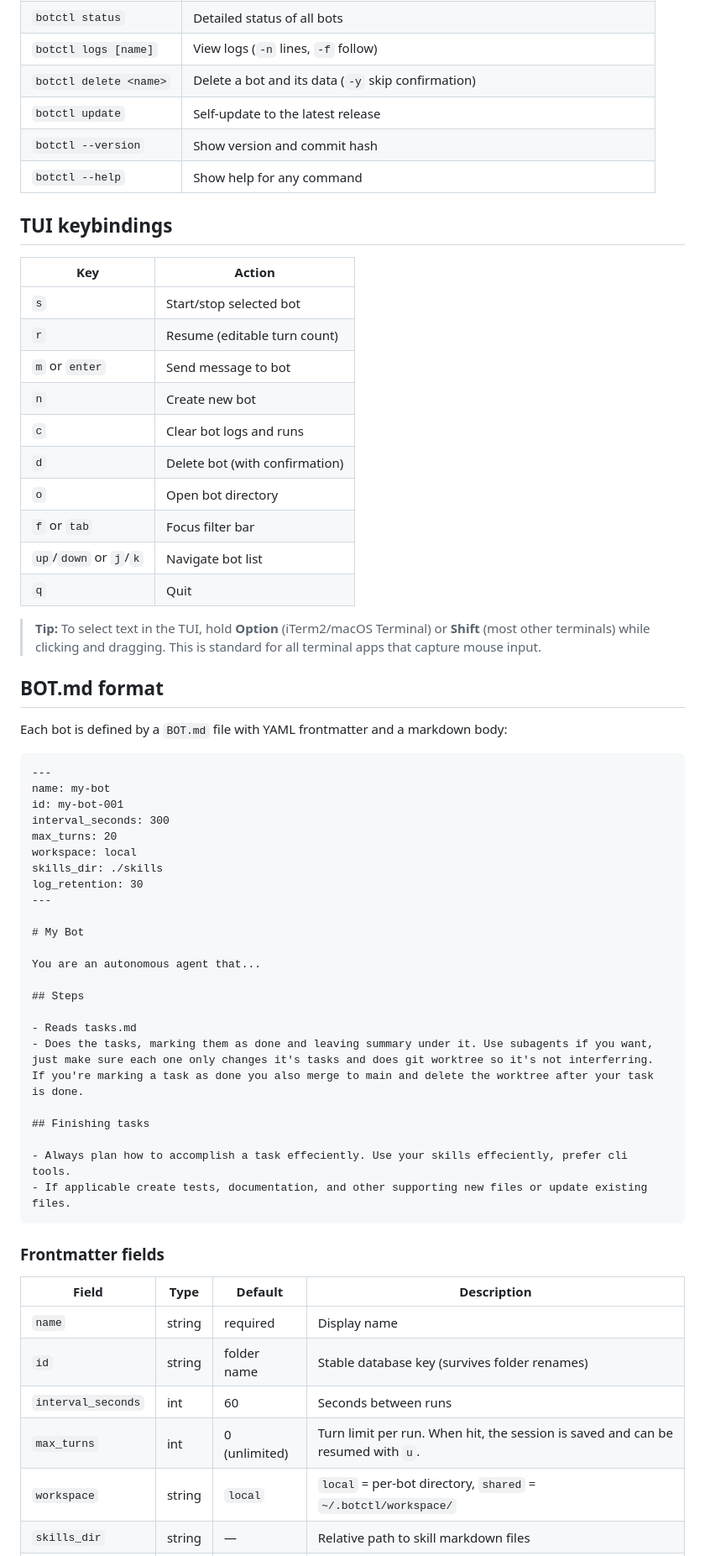
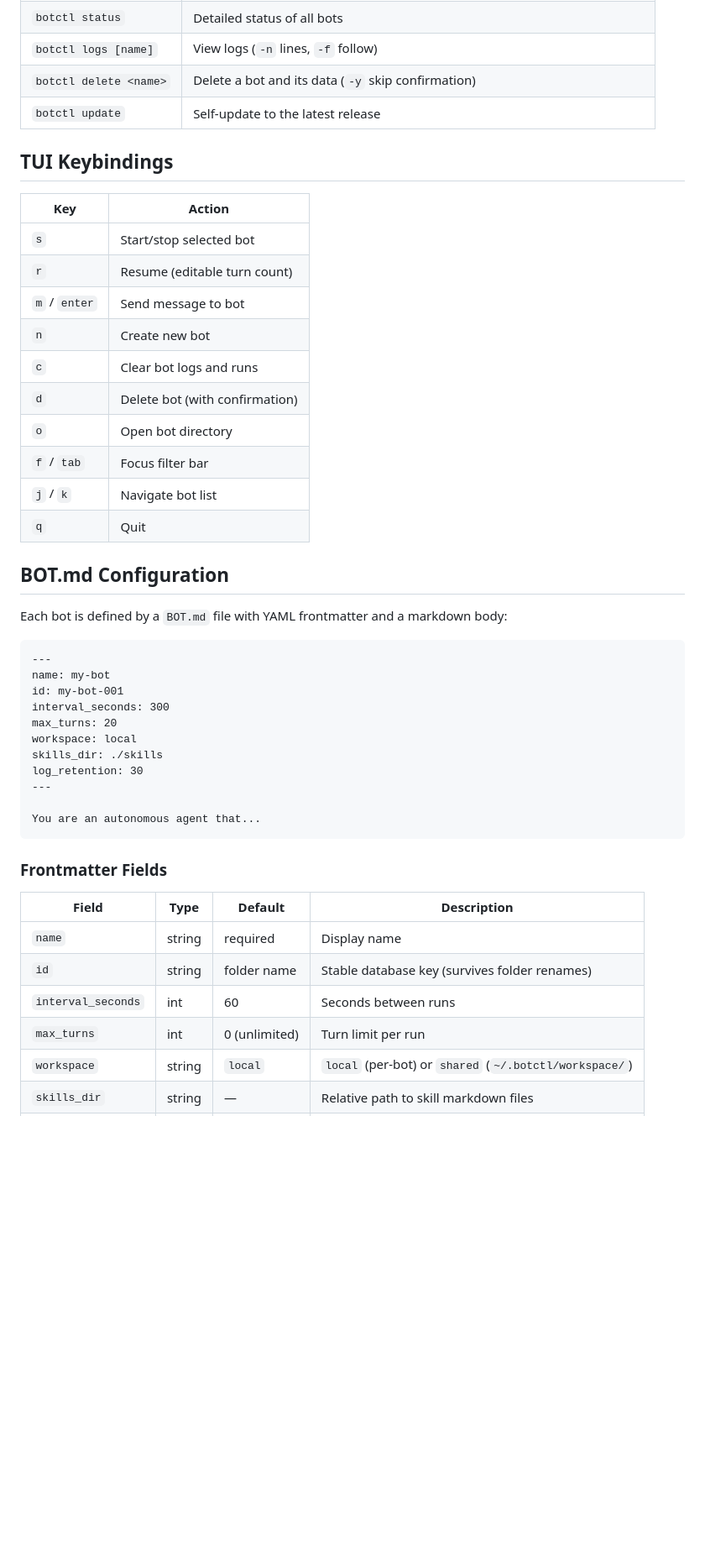
Before and after one commit to montanaflynn/botctl, a Markdown page: README.md, the part around one of its changes. Shown at 84% size. GitHub-like rendering; blank space fills up the shorter version.

````diff
--- a/README.md
+++ b/README.md
@@ -67,27 +56,23 @@ botctl stop my-bot
 | `botctl logs [name]` | View logs (`-n` lines, `-f` follow) |
 | `botctl delete <name>` | Delete a bot and its data (`-y` skip confirmation) |
 | `botctl update` | Self-update to the latest release |
-| `botctl --version` | Show version and commit hash |
-| `botctl --help` | Show help for any command |
 
-## TUI keybindings
+## TUI Keybindings
 
 | Key | Action |
 |-----|--------|
 | `s` | Start/stop selected bot |
 | `r` | Resume (editable turn count) |
-| `m` or `enter` | Send message to bot |
+| `m` / `enter` | Send message to bot |
 | `n` | Create new bot |
 | `c` | Clear bot logs and runs |
 | `d` | Delete bot (with confirmation) |
 | `o` | Open bot directory |
-| `f` or `tab` | Focus filter bar |
-| `up`/`down` or `j`/`k` | Navigate bot list |
+| `f` / `tab` | Focus filter bar |
+| `j` / `k` | Navigate bot list |
 | `q` | Quit |
 
-> **Tip:** To select text in the TUI, hold **Option** (iTerm2/macOS Terminal) or **Shift** (most other terminals) while clicking and dragging. This is standard for all terminal apps that capture mouse input.
-
-## BOT.md format
+## BOT.md Configuration
 
 Each bot is defined by a `BOT.md` file with YAML frontmatter and a markdown body:
 
@@ -102,28 +87,16 @@ skills_dir: ./skills
 log_retention: 30
 ---
 
-# My Bot
-
 You are an autonomous agent that...
-
-## Steps
-
-- Reads tasks.md
-- Does the tasks, marking them as done and leaving summary under it. Use subagents if you want, just make sure each one only changes it's tasks and does git worktree so it's not interferring. If you're marking a task as done you also merge to main and delete the worktree after your task is done.
-
-## Finishing tasks
-
-- Always plan how to accomplish a task effeciently. Use your skills effeciently, prefer cli tools.
-- If applicable create tests, documentation, and other supporting new files or update existing files.
 ```
 
-### Frontmatter fields
+### Frontmatter Fields
 
 | Field | Type | Default | Description |
 |-------|------|---------|-------------|
 | `name` | string | required | Display name |
 | `id` | string | folder name | Stable database key (survives folder renames) |
 | `interval_seconds` | int | 60 | Seconds between runs |
-| `max_turns` | int | 0 (unlimited) | Turn limit per run. When hit, the session is saved and can be resumed with `u`. |
-| `workspace` | string | `local` | `local` = per-bot directory, `shared` = `~/.botctl/workspace/` |
+| `max_turns` | int | 0 (unlimited) | Turn limit per run |
+| `workspace` | string | `local` | `local` (per-bot) or `shared` (`~/.botctl/workspace/`) |
 | `skills_dir` | string | — | Relative path to skill markdown files |
````
Also changed, not shown: other parts of README.md (+30 -67 lines).
